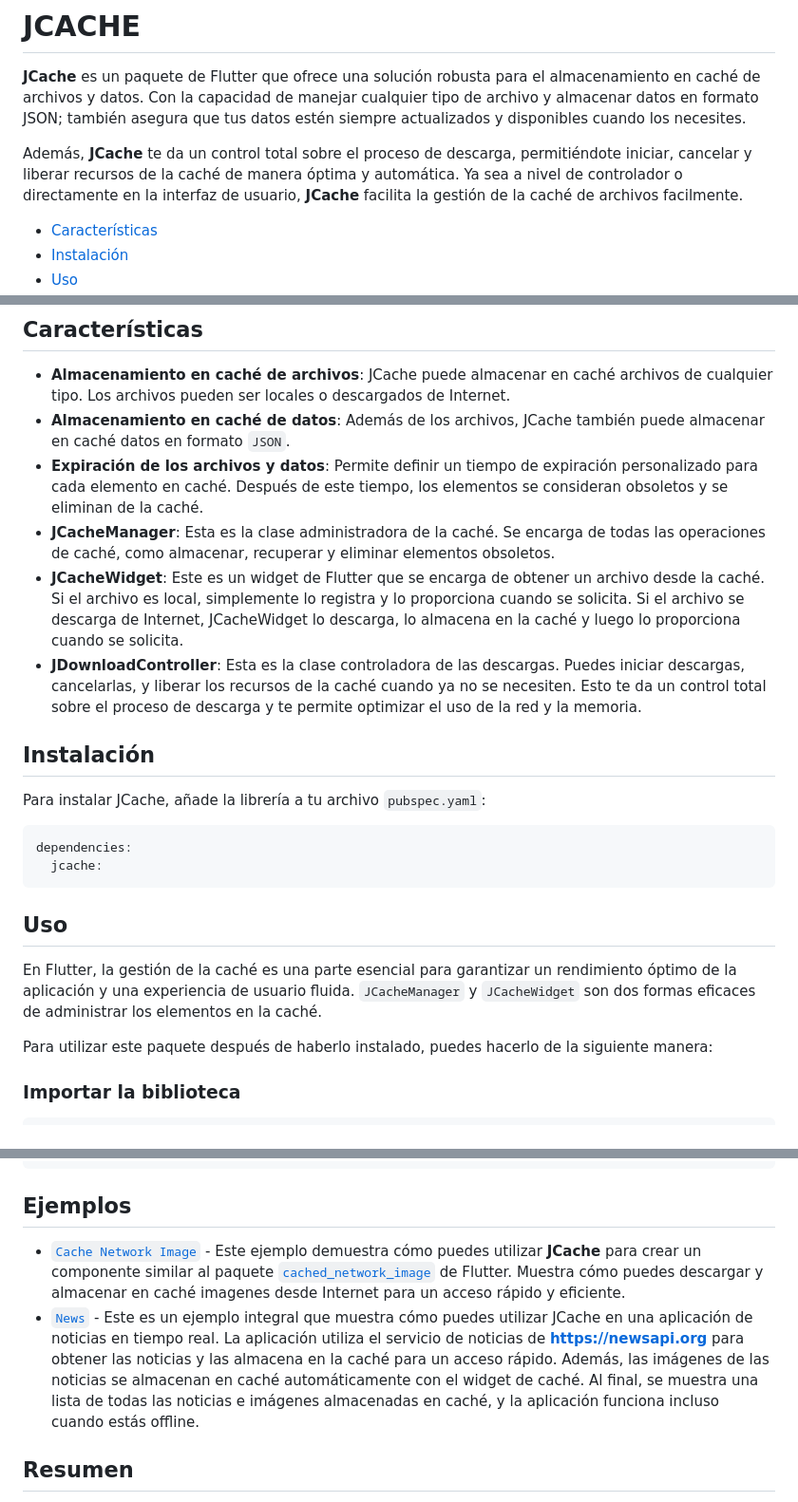
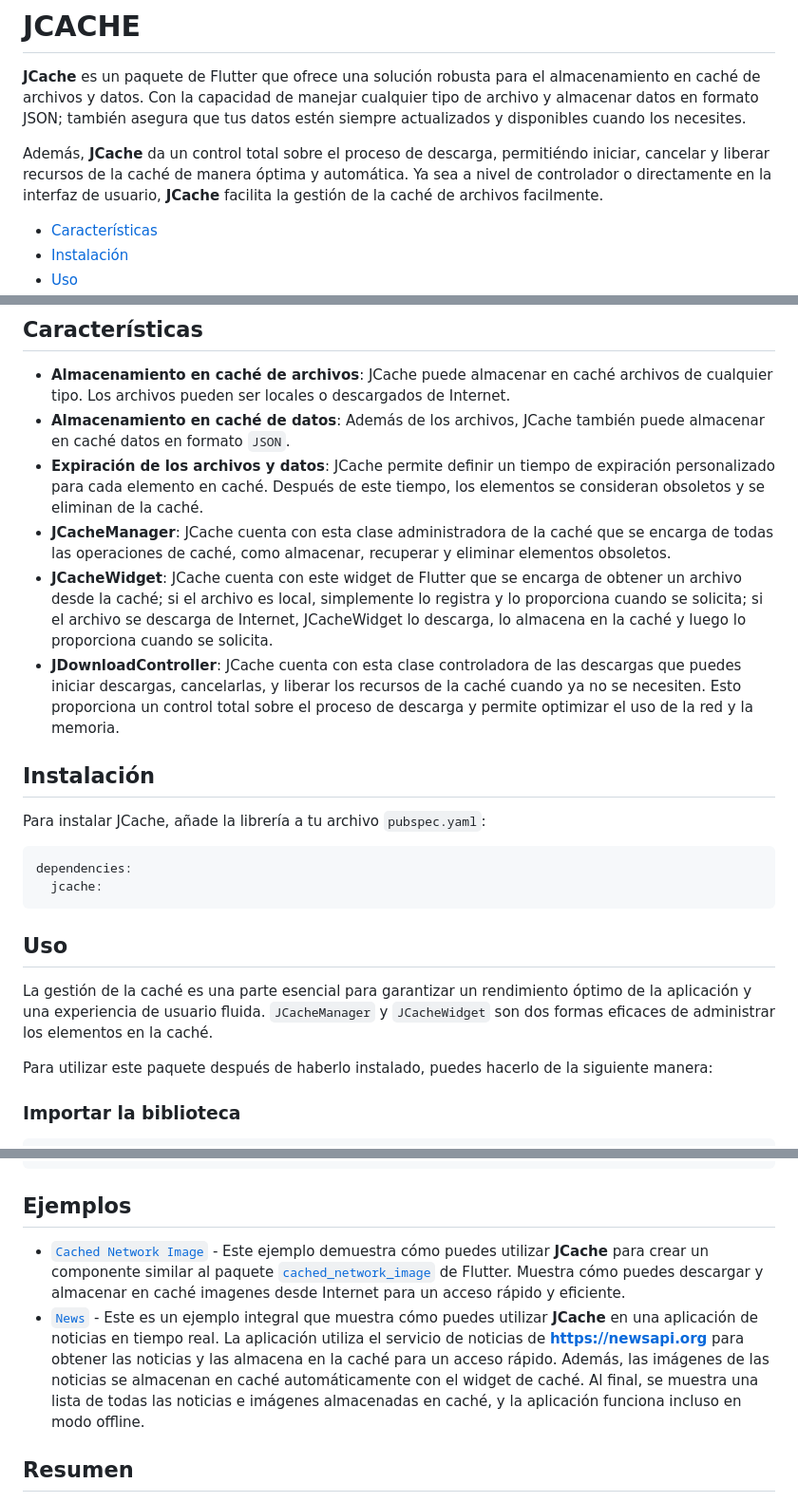
Before and after one commit to javierfernandezvaca/JCACHE, a Markdown page: README.md, 3 parts joined by grey strips. Shown at 95% size. GitHub-like rendering.

```diff
--- a/README.md
+++ b/README.md
@@ -2,7 +2,7 @@
 
 **JCache** es un paquete de Flutter que ofrece una solución robusta para el almacenamiento en caché de archivos y datos. Con la capacidad de manejar cualquier tipo de archivo y almacenar datos en formato JSON; también asegura que tus datos estén siempre actualizados y disponibles cuando los necesites.
 
-Además, **JCache** te da un control total sobre el proceso de descarga, permitiéndote iniciar, cancelar y liberar recursos de la caché de manera óptima y automática. Ya sea a nivel de controlador o directamente en la interfaz de usuario, **JCache** facilita la gestión de la caché de archivos facilmente.
+Además, **JCache** da un control total sobre el proceso de descarga, permitiéndo iniciar, cancelar y liberar recursos de la caché de manera óptima y automática. Ya sea a nivel de controlador o directamente en la interfaz de usuario, **JCache** facilita la gestión de la caché de archivos facilmente.
 
 - [Características](#características)
 - [Instalación](#instalación)
@@ -32,10 +32,10 @@ Además, **JCache** te da un control total sobre el proceso de descarga, permiti
 
 - **Almacenamiento en caché de archivos**: JCache puede almacenar en caché archivos de cualquier tipo. Los archivos pueden ser locales o descargados de Internet.
 - **Almacenamiento en caché de datos**: Además de los archivos, JCache también puede almacenar en caché datos en formato `JSON`.
-- **Expiración de los archivos y datos**: Permite definir un tiempo de expiración personalizado para cada elemento en caché. Después de este tiempo, los elementos se consideran obsoletos y se eliminan de la caché.
-- **JCacheManager**: Esta es la clase administradora de la caché. Se encarga de todas las operaciones de caché, como almacenar, recuperar y eliminar elementos obsoletos.
-- **JCacheWidget**: Este es un widget de Flutter que se encarga de obtener un archivo desde la caché. Si el archivo es local, simplemente lo registra y lo proporciona cuando se solicita. Si el archivo se descarga de Internet, JCacheWidget lo descarga, lo almacena en la caché y luego lo proporciona cuando se solicita.
-- **JDownloadController**: Esta es la clase controladora de las descargas. Puedes iniciar descargas, cancelarlas, y liberar los recursos de la caché cuando ya no se necesiten. Esto te da un control total sobre el proceso de descarga y te permite optimizar el uso de la red y la memoria.
+- **Expiración de los archivos y datos**: JCache permite definir un tiempo de expiración personalizado para cada elemento en caché. Después de este tiempo, los elementos se consideran obsoletos y se eliminan de la caché.
+- **JCacheManager**: JCache cuenta con esta clase administradora de la caché que se encarga de todas las operaciones de caché, como almacenar, recuperar y eliminar elementos obsoletos.
+- **JCacheWidget**: JCache cuenta con este widget de Flutter que se encarga de obtener un archivo desde la caché; si el archivo es local, simplemente lo registra y lo proporciona cuando se solicita; si el archivo se descarga de Internet, JCacheWidget lo descarga, lo almacena en la caché y luego lo proporciona cuando se solicita.
+- **JDownloadController**: JCache cuenta con esta clase controladora de las descargas que puedes iniciar descargas, cancelarlas, y liberar los recursos de la caché cuando ya no se necesiten. Esto proporciona un control total sobre el proceso de descarga y permite optimizar el uso de la red y la memoria.
 
 ## Instalación
 
@@ -48,8 +48,7 @@ dependencies:
 
 ## Uso
 
-En Flutter, la gestión de la caché es una parte esencial para garantizar un
-rendimiento óptimo de la aplicación y una experiencia de usuario fluida. `JCacheManager` y `JCacheWidget` son dos formas eficaces de administrar los elementos en la caché.
+La gestión de la caché es una parte esencial para garantizar un rendimiento óptimo de la aplicación y una experiencia de usuario fluida. `JCacheManager` y `JCacheWidget` son dos formas eficaces de administrar los elementos en la caché.
 
 Para utilizar este paquete después de haberlo instalado, puedes hacerlo de la siguiente manera:
 
@@ -304,8 +302,8 @@ await controller.dispose();
 
 ## Ejemplos
 
-- [`Cache Network Image`](https://github.com/javierfernandezvaca/JCACHE/tree/master/examples/cached_network_image) - Este ejemplo demuestra cómo puedes utilizar **JCache** para crear un componente similar al paquete [`cached_network_image`](https://pub.dev/packages/cached_network_image) de Flutter. Muestra cómo puedes descargar y almacenar en caché imagenes desde Internet para un acceso rápido y eficiente.
-- [`News`](https://github.com/javierfernandezvaca/JCACHE/tree/master/examples/news) - Este es un ejemplo integral que muestra cómo puedes utilizar JCache en una aplicación de noticias en tiempo real. La aplicación utiliza el servicio de noticias de **https://newsapi.org** para obtener las noticias y las almacena en la caché para un acceso rápido. Además, las imágenes de las noticias se almacenan en caché automáticamente con el widget de caché. Al final, se muestra una lista de todas las noticias e imágenes almacenadas en caché, y la aplicación funciona incluso cuando estás offline.
+- [`Cached Network Image`](https://github.com/javierfernandezvaca/JCACHE/tree/master/examples/cached_network_image) - Este ejemplo demuestra cómo puedes utilizar **JCache** para crear un componente similar al paquete [`cached_network_image`](https://pub.dev/packages/cached_network_image) de Flutter. Muestra cómo puedes descargar y almacenar en caché imagenes desde Internet para un acceso rápido y eficiente.
+- [`News`](https://github.com/javierfernandezvaca/JCACHE/tree/master/examples/news) - Este es un ejemplo integral que muestra cómo puedes utilizar **JCache** en una aplicación de noticias en tiempo real. La aplicación utiliza el servicio de noticias de **https://newsapi.org** para obtener las noticias y las almacena en la caché para un acceso rápido. Además, las imágenes de las noticias se almacenan en caché automáticamente con el widget de caché. Al final, se muestra una lista de todas las noticias e imágenes almacenadas en caché, y la aplicación funciona incluso en modo offline.
 
 ## Resumen
 
```
Also changed, not shown: other parts of README.md (+4 -5 lines).
